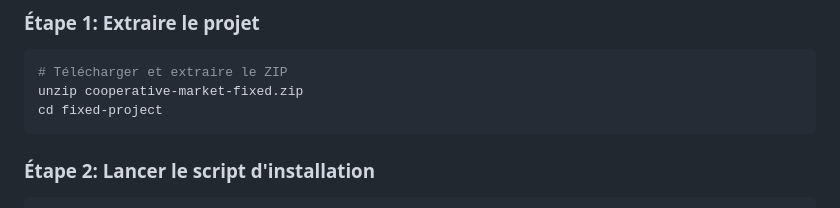
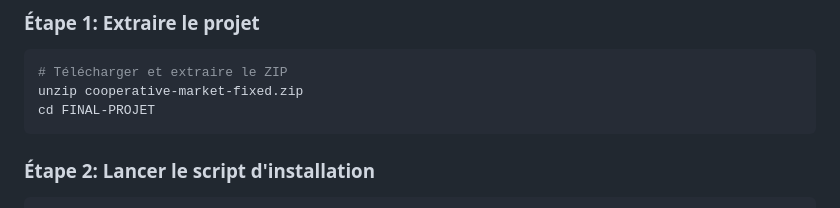
Before and after one commit to nacerimohamed/FINAL-PROJET, a Markdown page: README.md, the part around the change. GitHub-like rendering.

Commit message:
Update directory name in installation steps

````diff
--- a/README.md
+++ b/README.md
@@ -36,7 +36,7 @@ mysql -V      # Doit afficher MySQL/MariaDB
 ```bash
 # Télécharger et extraire le ZIP
 unzip cooperative-market-fixed.zip
-cd fixed-project
+cd FINAL-PROJET
 ```
 
 ### Étape 2: Lancer le script d'installation
````
